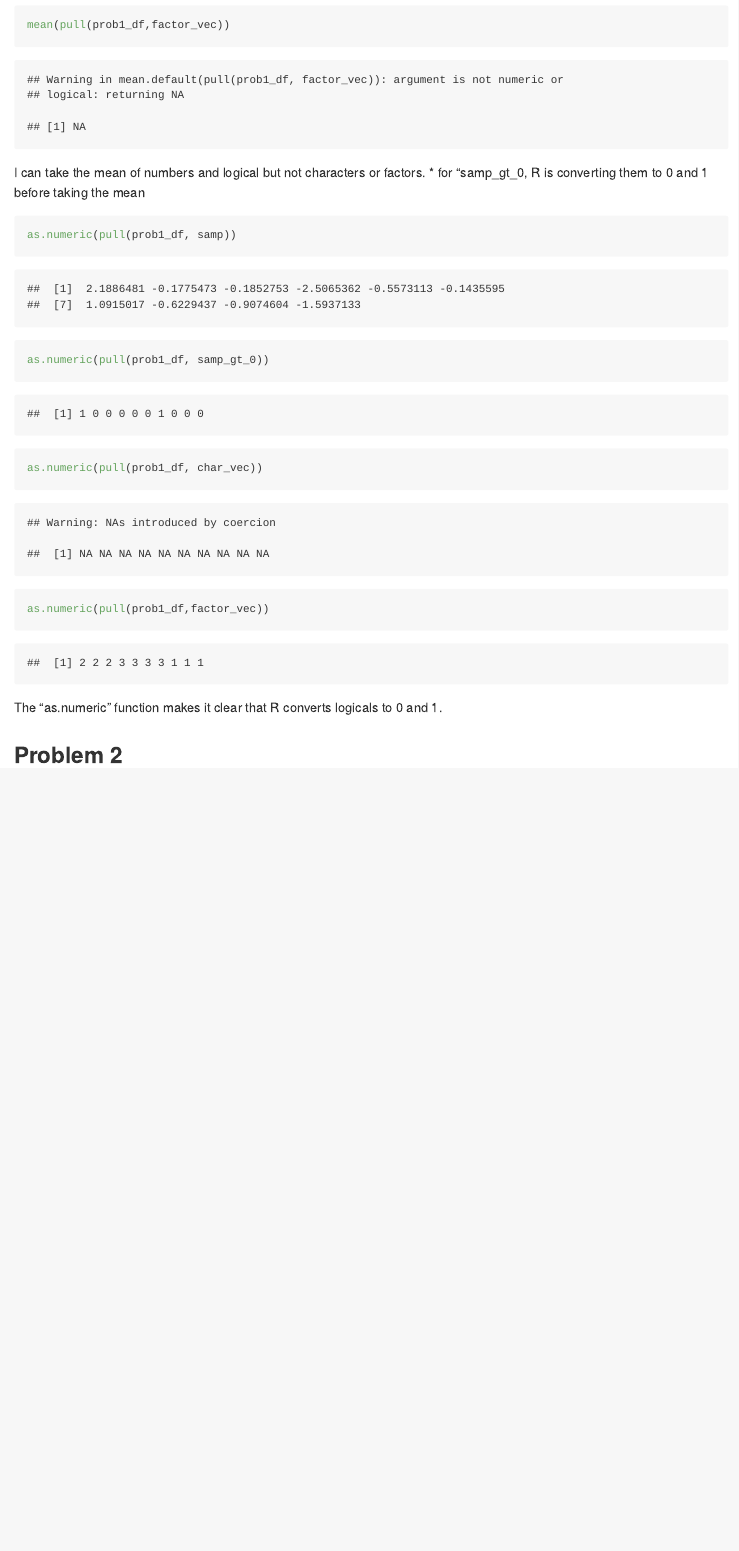
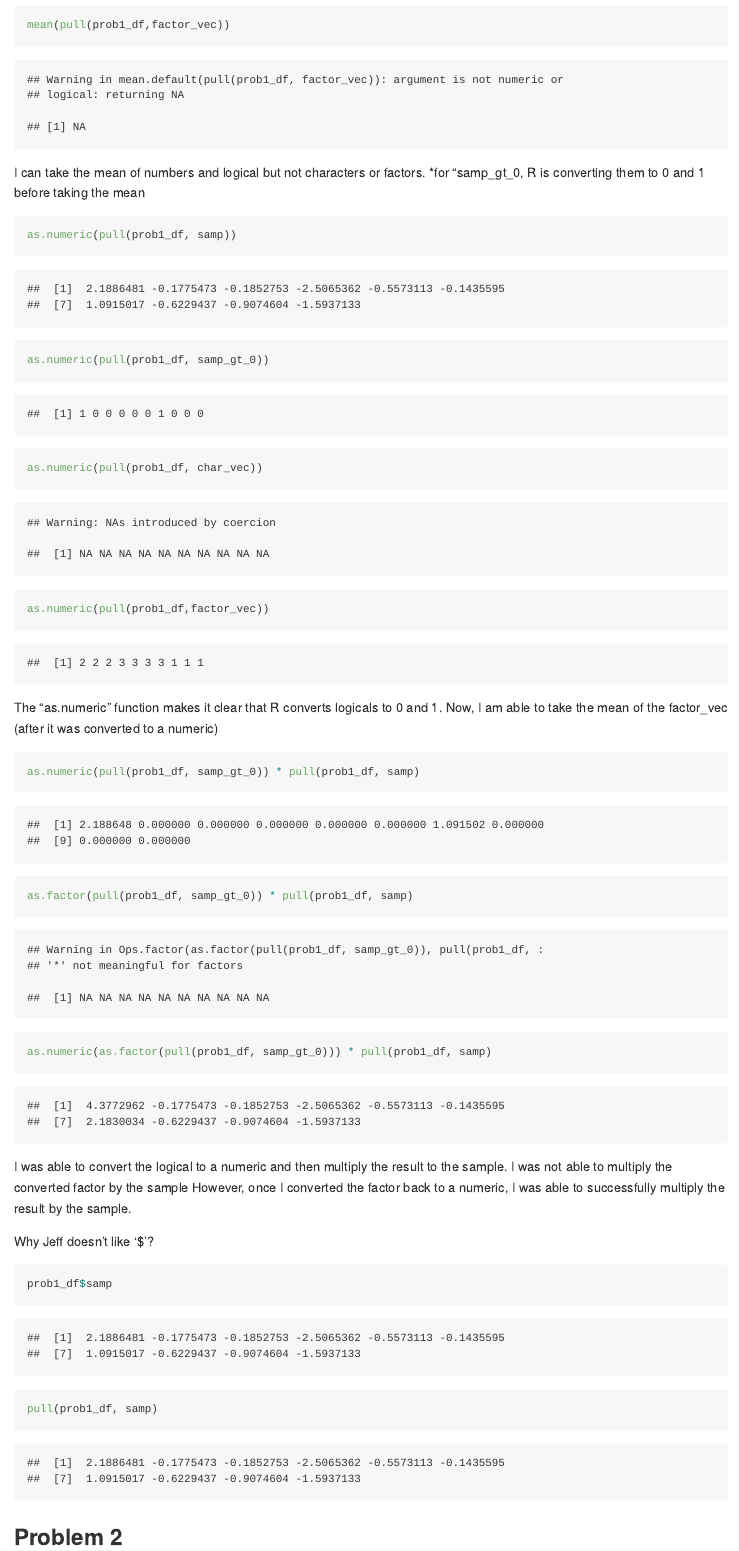
Before and after one commit to smv2138/p8105_hw1_smv2138, an R Markdown document (p8105_hw1_smv2138.Rmd): the page in a window 1100 px wide, from 1300 px down. Rendered offline with R 4.5, knitr and Pandoc, with nearby package versions; code that draws random numbers runs with fixed seeds of ours.

Commit message:
commit problem 1 code and comments

````diff
--- a/p8105_hw1_smv2138.Rmd
+++ b/p8105_hw1_smv2138.Rmd
@@ -32,9 +32,9 @@ mean(pull(prob1_df,factor_vec))
 ```
 
 I can take the mean of numbers and logical but not characters or factors.
-* for "samp_gt_0, R is converting them to 0 and 1 before taking the mean
+  *for "samp_gt_0, R is converting them to 0 and 1 before taking the     mean
 
-```{r}
+```{r try_numeric}
 as.numeric(pull(prob1_df, samp))
 as.numeric(pull(prob1_df, samp_gt_0))
 as.numeric(pull(prob1_df, char_vec))
@@ -42,6 +42,24 @@ as.numeric(pull(prob1_df,factor_vec))
 ```
 
 The "as.numeric" function makes it clear that R converts logicals to 0 and 1.
+Now, I am able to take the mean of the factor_vec (after it was converted to a numeric)
+
+```{r convert_variables_product}
+as.numeric(pull(prob1_df, samp_gt_0)) * pull(prob1_df, samp)
+as.factor(pull(prob1_df, samp_gt_0)) * pull(prob1_df, samp)
+as.numeric(as.factor(pull(prob1_df, samp_gt_0))) * pull(prob1_df, samp)
+```
+
+I was able to convert the logical to a numeric and then multiply the result to the sample.
+I was not able to multiply the converted factor by the sample
+However, once I converted the factor back to a numeric, I was able to successfully multiply the result by the sample.
+
+Why Jeff doesn't like '$'?
+
+```{r why_no_$}
+prob1_df$samp
+pull(prob1_df, samp)
+```
 
 
 ## Problem 2
````
Also changed, not shown: p8105_hw1_smv2138.md, p8105_hw1_smv2138.Rmd (4 more changed lines).
